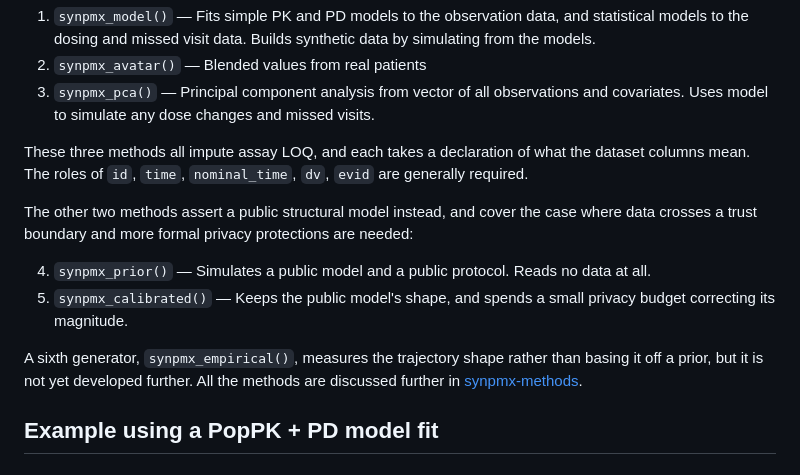
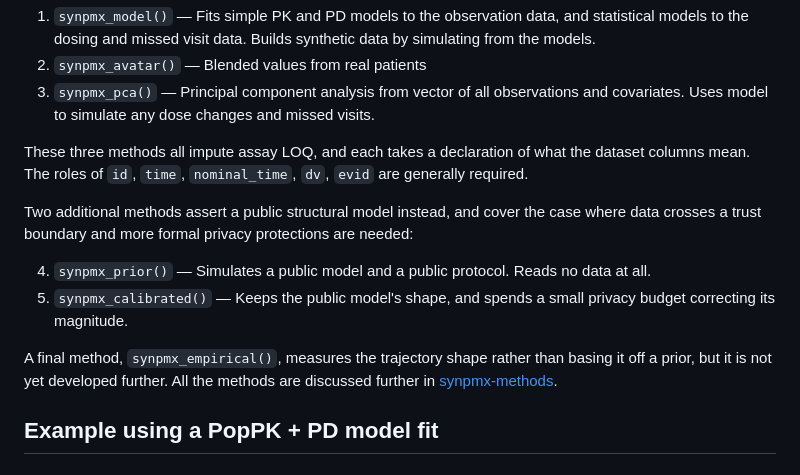
Before and after one commit to iamstein/synpmx, a Markdown page: README.md, the part around the change. Rendered like a GitHub page.

```diff
--- a/README.md
+++ b/README.md
@@ -37,14 +37,14 @@ Five generators build a synthetic dataset.  The first three read a study and bui
 These three methods all impute assay LOQ, and each takes a declaration of what the dataset columns mean.
 The roles of `id`, `time`, `nominal_time`, `dv`, `evid` are generally required.
 
-The other two methods assert a public structural model instead, and cover the case where data crosses
+Two additional methods assert a public structural model instead, and cover the case where data crosses
 a trust boundary and more formal privacy protections are needed:
 
 4. `synpmx_prior()` — Simulates a public model and a public protocol.  Reads no data at all.
 5. `synpmx_calibrated()` — Keeps the public model's shape, and spends a small privacy budget
    correcting its magnitude.
 
-A sixth generator, `synpmx_empirical()`, measures the trajectory shape rather than basing it off a prior, but it is not yet developed further.  All the methods are discussed further in [synpmx-methods](https://iamstein.github.io/synpmx/articles/synpmx-methods.html).
+A final method, `synpmx_empirical()`, measures the trajectory shape rather than basing it off a prior, but it is not yet developed further.  All the methods are discussed further in [synpmx-methods](https://iamstein.github.io/synpmx/articles/synpmx-methods.html).
 
 ## Example using a PopPK + PD model fit
 
```
